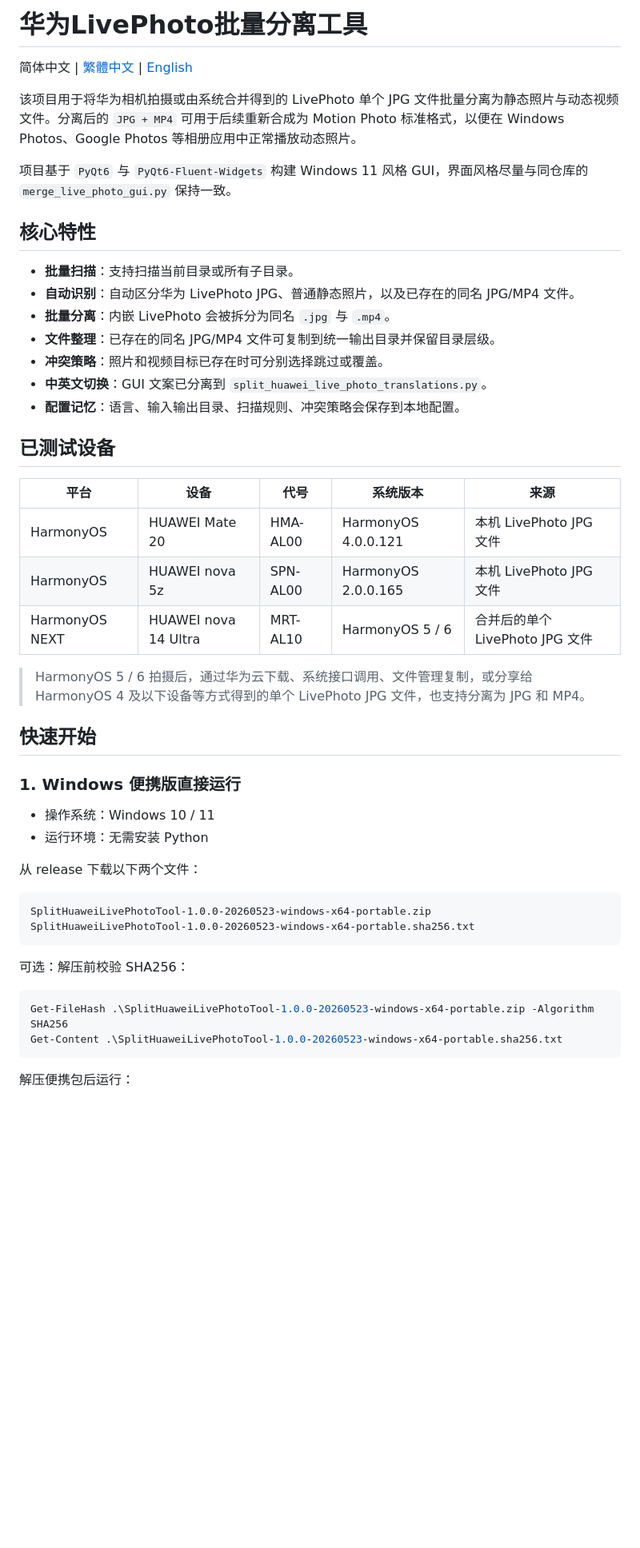
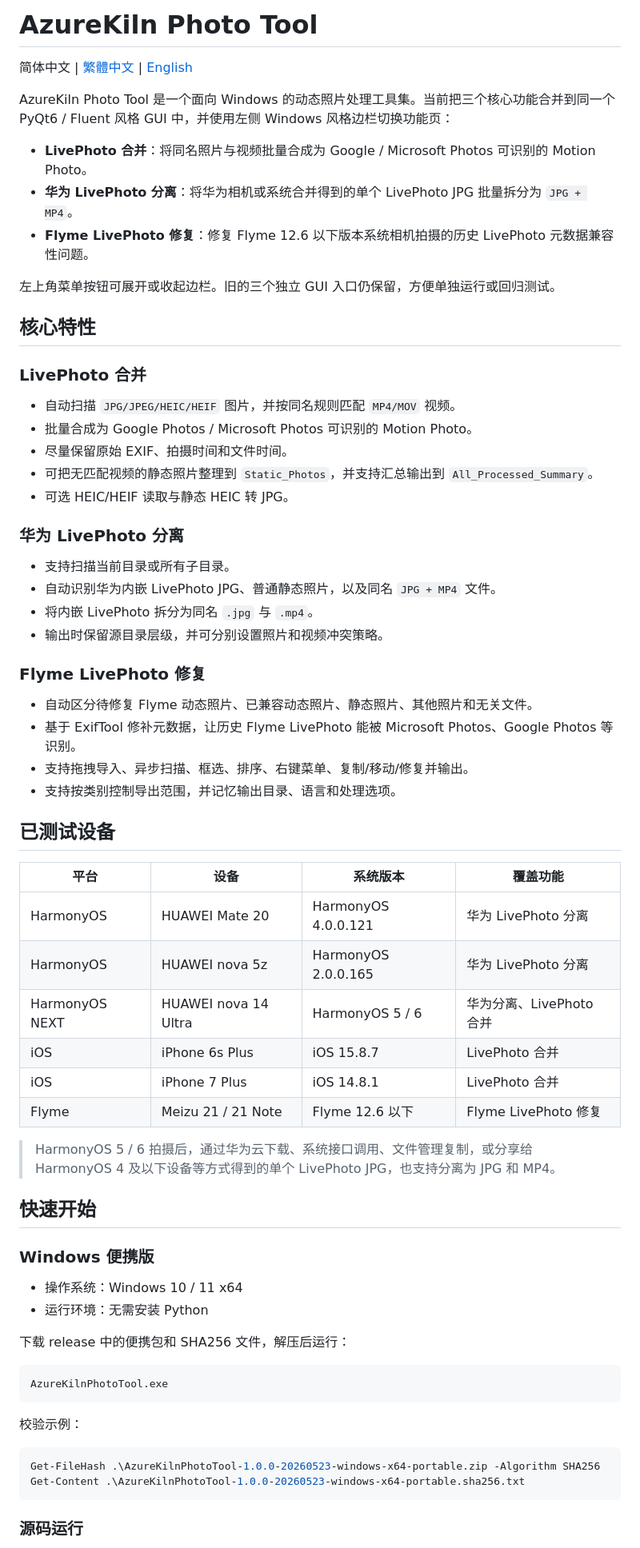
Before and after one commit to azurekiln2333/azurekiln-photo-tool, a Markdown page: README.md, the part around one of its changes. Shown at 80% size. Rendered like a GitHub page; blank space fills up the shorter version.

````diff
--- a/README.md
+++ b/README.md
@@ -1,50 +1,71 @@
-# 华为LivePhoto批量分离工具
+# AzureKiln Photo Tool
 
 简体中文 | [繁體中文](docs/README.zh-TW.md) | [English](docs/README.en.md)
 
-该项目用于将华为相机拍摄或由系统合并得到的 LivePhoto 单个 JPG 文件批量分离为静态照片与动态视频文件。分离后的 `JPG + MP4` 可用于后续重新合成为 Motion Photo 标准格式，以便在 Windows Photos、Google Photos 等相册应用中正常播放动态照片。
+AzureKiln Photo Tool 是一个面向 Windows 的动态照片处理工具集。当前把三个核心功能合并到同一个 PyQt6 / Fluent 风格 GUI 中，并使用左侧 Windows 风格边栏切换功能页：
 
-项目基于 `PyQt6` 与 `PyQt6-Fluent-Widgets` 构建 Windows 11 风格 GUI，界面风格尽量与同仓库的 `merge_live_photo_gui.py` 保持一致。
+- **LivePhoto 合并**：将同名照片与视频批量合成为 Google / Microsoft Photos 可识别的 Motion Photo。
+- **华为 LivePhoto 分离**：将华为相机或系统合并得到的单个 LivePhoto JPG 批量拆分为 `JPG + MP4`。
+- **Flyme LivePhoto 修复**：修复 Flyme 12.6 以下版本系统相机拍摄的历史 LivePhoto 元数据兼容性问题。
+
+左上角菜单按钮可展开或收起边栏。旧的三个独立 GUI 入口仍保留，方便单独运行或回归测试。
 
 ## 核心特性
 
-- **批量扫描**：支持扫描当前目录或所有子目录。
-- **自动识别**：自动区分华为 LivePhoto JPG、普通静态照片，以及已存在的同名 JPG/MP4 文件。
-- **批量分离**：内嵌 LivePhoto 会被拆分为同名 `.jpg` 与 `.mp4`。
-- **文件整理**：已存在的同名 JPG/MP4 文件可复制到统一输出目录并保留目录层级。
-- **冲突策略**：照片和视频目标已存在时可分别选择跳过或覆盖。
-- **中英文切换**：GUI 文案已分离到 `split_huawei_live_photo_translations.py`。
-- **配置记忆**：语言、输入输出目录、扫描规则、冲突策略会保存到本地配置。
+### LivePhoto 合并
+
+- 自动扫描 `JPG/JPEG/HEIC/HEIF` 图片，并按同名规则匹配 `MP4/MOV` 视频。
+- 批量合成为 Google Photos / Microsoft Photos 可识别的 Motion Photo。
+- 尽量保留原始 EXIF、拍摄时间和文件时间。
+- 可把无匹配视频的静态照片整理到 `Static_Photos`，并支持汇总输出到 `All_Processed_Summary`。
+- 可选 HEIC/HEIF 读取与静态 HEIC 转 JPG。
+
+### 华为 LivePhoto 分离
+
+- 支持扫描当前目录或所有子目录。
+- 自动识别华为内嵌 LivePhoto JPG、普通静态照片，以及同名 `JPG + MP4` 文件。
+- 将内嵌 LivePhoto 拆分为同名 `.jpg` 与 `.mp4`。
+- 输出时保留源目录层级，并可分别设置照片和视频冲突策略。
+
+### Flyme LivePhoto 修复
+
+- 自动区分待修复 Flyme 动态照片、已兼容动态照片、静态照片、其他照片和无关文件。
+- 基于 ExifTool 修补元数据，让历史 Flyme LivePhoto 能被 Microsoft Photos、Google Photos 等识别。
+- 支持拖拽导入、异步扫描、框选、排序、右键菜单、复制/移动/修复并输出。
+- 支持按类别控制导出范围，并记忆输出目录、语言和处理选项。
 
 ## 已测试设备
 
-| 平台 | 设备 | 代号 | 系统版本 | 来源 |
-| --- | --- | --- | --- | --- |
-| HarmonyOS | HUAWEI Mate 20 | HMA-AL00 | HarmonyOS 4.0.0.121 | 本机 LivePhoto JPG 文件 |
-| HarmonyOS | HUAWEI nova 5z | SPN-AL00 | HarmonyOS 2.0.0.165 | 本机 LivePhoto JPG 文件 |
-| HarmonyOS NEXT | HUAWEI nova 14 Ultra | MRT-AL10 | HarmonyOS 5 / 6 | 合并后的单个 LivePhoto JPG 文件 |
+| 平台 | 设备 | 系统版本 | 覆盖功能 |
+| --- | --- | --- | --- |
+| HarmonyOS | HUAWEI Mate 20 | HarmonyOS 4.0.0.121 | 华为 LivePhoto 分离 |
+| HarmonyOS | HUAWEI nova 5z | HarmonyOS 2.0.0.165 | 华为 LivePhoto 分离 |
+| HarmonyOS NEXT | HUAWEI nova 14 Ultra | HarmonyOS 5 / 6 | 华为分离、LivePhoto 合并 |
+| iOS | iPhone 6s Plus | iOS 15.8.7 | LivePhoto 合并 |
+| iOS | iPhone 7 Plus | iOS 14.8.1 | LivePhoto 合并 |
+| Flyme | Meizu 21 / 21 Note | Flyme 12.6 以下 | Flyme LivePhoto 修复 |
 
-> HarmonyOS 5 / 6 拍摄后，通过华为云下载、系统接口调用、文件管理复制，或分享给 HarmonyOS 4 及以下设备等方式得到的单个 LivePhoto JPG 文件，也支持分离为 JPG 和 MP4。
+> HarmonyOS 5 / 6 拍摄后，通过华为云下载、系统接口调用、文件管理复制，或分享给 HarmonyOS 4 及以下设备等方式得到的单个 LivePhoto JPG，也支持分离为 JPG 和 MP4。
 
 ## 快速开始
 
-### 1. Windows 便携版直接运行
-- 操作系统：Windows 10 / 11
+### Windows 便携版
+
+- 操作系统：Windows 10 / 11 x64
 - 运行环境：无需安装 Python
 
-从 release 下载以下两个文件：
+下载 release 中的便携包和 SHA256 文件，解压后运行：
 
 ```text
-SplitHuaweiLivePhotoTool-1.0.0-20260523-windows-x64-portable.zip
-SplitHuaweiLivePhotoTool-1.0.0-20260523-windows-x64-portable.sha256.txt
+AzureKilnPhotoTool.exe
 ```
 
-可选：解压前校验 SHA256：
+校验示例：
 
 ```powershell
-Get-FileHash .\SplitHuaweiLivePhotoTool-1.0.0-20260523-windows-x64-portable.zip -Algorithm SHA256
-Get-Content .\SplitHuaweiLivePhotoTool-1.0.0-20260523-windows-x64-portable.sha256.txt
+Get-FileHash .\AzureKilnPhotoTool-1.0.0-20260523-windows-x64-portable.zip -Algorithm SHA256
+Get-Content .\AzureKilnPhotoTool-1.0.0-20260523-windows-x64-portable.sha256.txt
 ```
 
-解压便携包后运行：
+### 源码运行
 
````
Also changed, not shown: other parts of README.md (+66 -44 lines), docs/README.en.md (+111 -71 lines), docs/README.zh-TW.md (+114 -74 lines).
